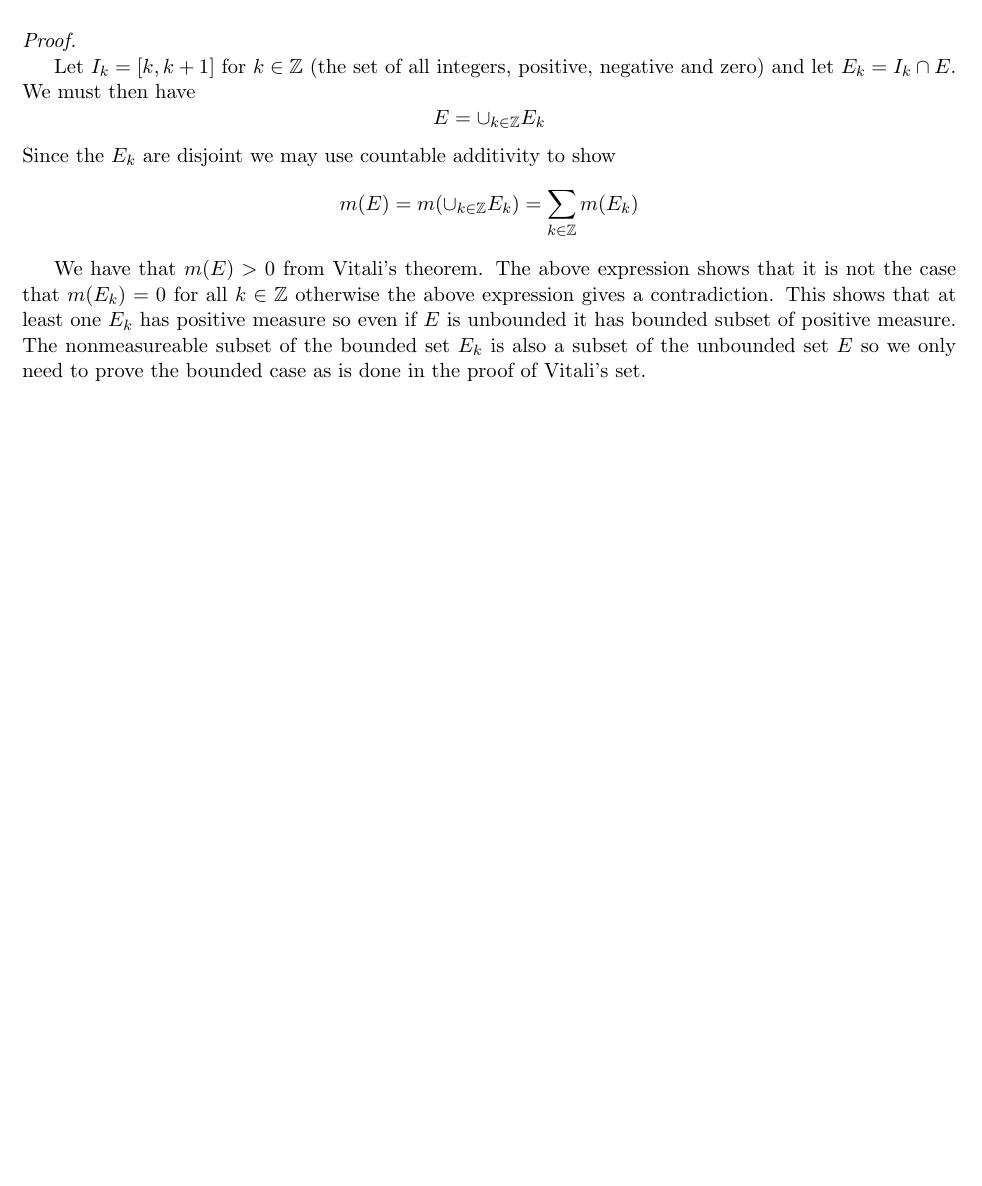
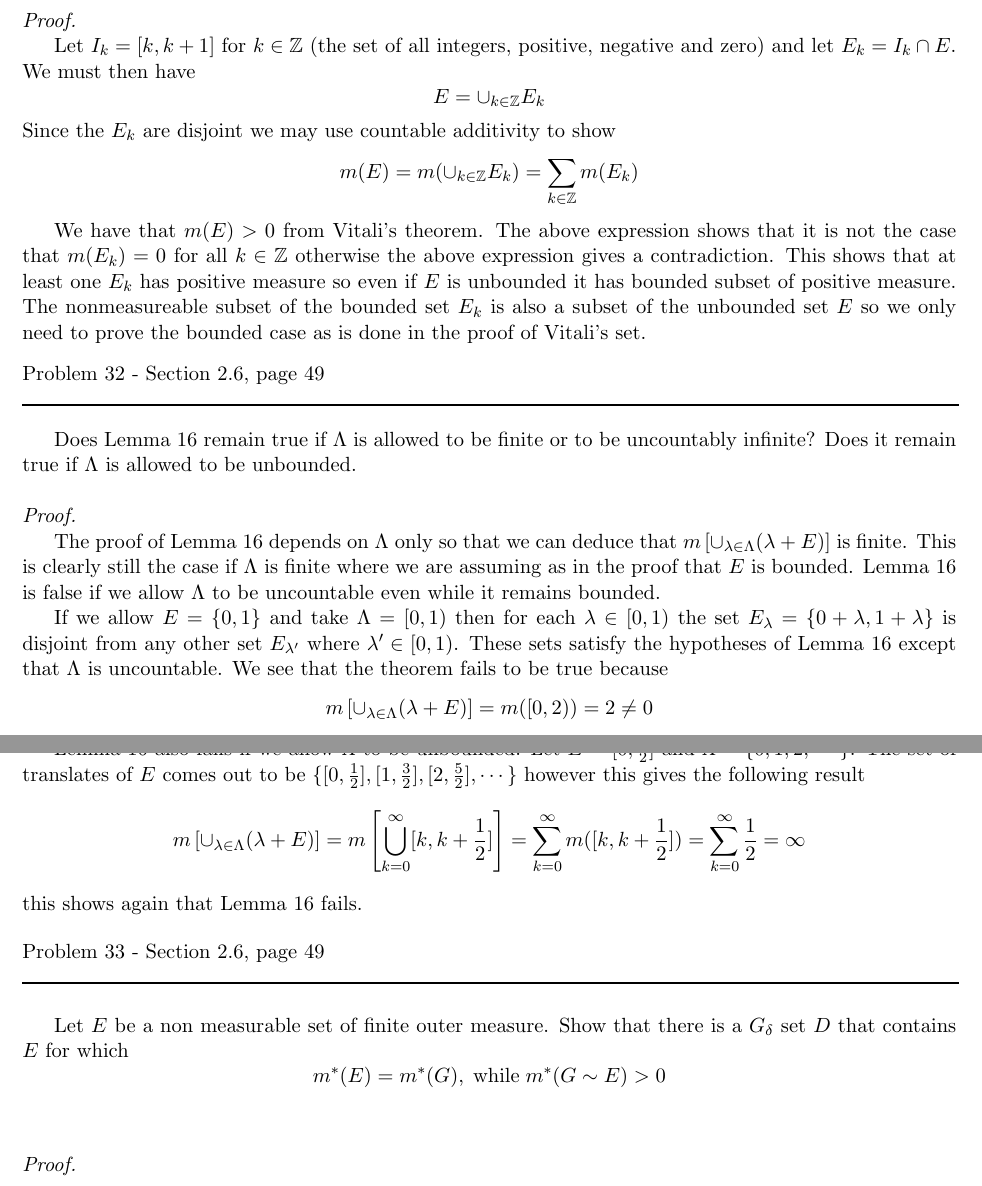
Before and after one commit to documentHouse/RoydenRealAnalysis, a LaTeX document (RoydenRealAnalysisSol4th.tex): part of page 15 of 15 before the commit and two parts of pages 15 and 16 of 16 after it, the two joined at a grey line, cut so that both start at the same text, the shorter picture padded with empty space. Compiled offline with LaTeX, dvips and Ghostscript.

Commit message:
Completed problem 32 wrote out the description of problem 33

```diff
--- a/RoydenRealAnalysisSol4th.tex
+++ b/RoydenRealAnalysisSol4th.tex
@@ -654,4 +654,29 @@ Let $I_k = [k, k + 1]$ for $k \in \mathbb{Z}$ (the set of all integers, positive
 We have that $m(E) > 0$ from Vitali's theorem. The above expression shows that it is not the case that $m(E_k) = 0$ for all $k \in \mathbb{Z}$ otherwise the above expression gives a contradiction. This shows that at least one $E_k$ has positive measure so even if $E$ is unbounded it has bounded subset of positive measure. The nonmeasureable subset of the bounded set $E_k$ is also a subset of the unbounded set $E$ so we only need to prove the bounded case as is done in the proof of Vitali's set.
 
 
+\begin{flushleft}
+Problem 32 - Section 2.6, page 49\\
+\rule{500pt}{1pt}\\
+\end{flushleft}
+
+Does Lemma 16 remain true if $\Lambda$ is allowed to be finite or to be uncountably infinite? Does it remain true if $\Lambda$ is allowed to be unbounded.
+\\\\ \emph{Proof.}
+
+The proof of Lemma 16 depends on $\Lambda$ only so that we can deduce that $ m \left[ \cup_{\lambda \in \Lambda} (\lambda + E) \right]$ is finite. This is clearly still the case if $\Lambda$ is finite where we are assuming as in the proof that $E$ is bounded. Lemma 16 is false if we allow $\Lambda$ to be uncountable even while it remains bounded.
+
+If we allow $E = \{ 0, 1 \}$ and take $\Lambda = [0, 1)$ then for each $\lambda \in [0, 1)$ the set $E_\lambda = \{0 + \lambda, 1 + \lambda \}$ is disjoint from any other set $E_{\lambda'}$ where $\lambda' \in [0, 1)$. These sets satisfy the hypotheses of Lemma 16 except that $\Lambda$ is uncountable. We see that the theorem fails to be true because
+\[ m \left[ \cup_{\lambda \in \Lambda} (\lambda + E) \right] = m([0, 2)) = 2 \neq 0\]
+
+Lemma 16 also fails if we allow $\Lambda$ to be unbounded. Let $E = [0, \frac{1}{2}]$ and $\Lambda = \{0,1,2,\cdots \}$. The set of translates of $E$ comes out to be $\{ [0,\frac{1}{2}], [1, \frac{3}{2}], [2, \frac{5}{2}], \cdots  \}$ however this gives the following result
+\[  m \left[ \cup_{\lambda \in \Lambda} (\lambda + E) \right]  = m \left[ \bigcup_{k = 0}^\infty [k, k + \frac{1}{2}] \right] =  \sum_{k = 0}^\infty m([k, k + \frac{1}{2}]) = \sum_{k = 0}^\infty \frac{1}{2} = \infty \]
+this shows again that Lemma 16 fails.
+
+\begin{flushleft}
+Problem 33 - Section 2.6, page 49\\
+\rule{500pt}{1pt}\\
+\end{flushleft}
+
+Let $E$ be a non measurable set of finite outer measure. Show that there is a $G_\delta$ set $D$ that contains $E$ for which  \[ m^*(E) = m^*(G), \; \text{while} \; m^*(G \sim E) > 0 \]
+\\\\ \emph{Proof.}
+
 \end{document}
```
